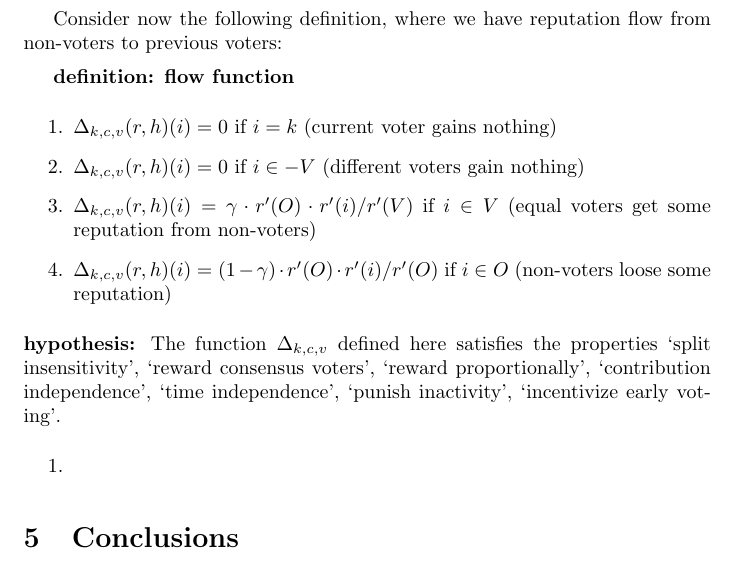
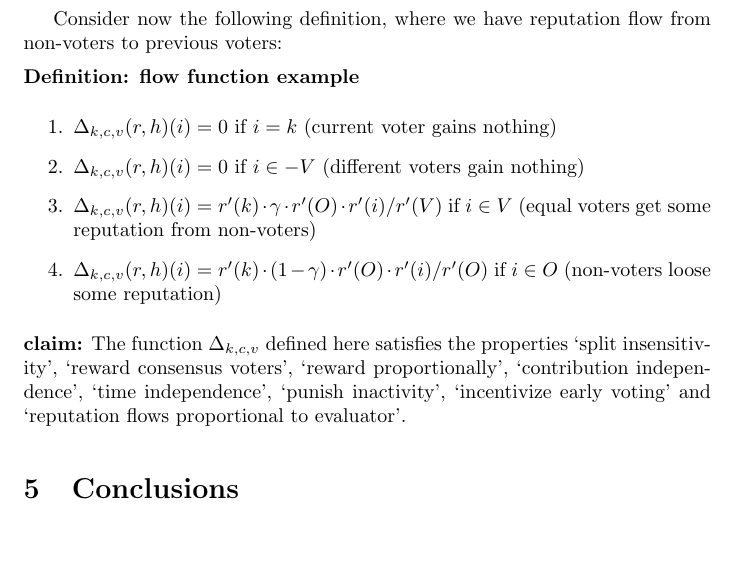
Before and after one commit to Backfeed/documents, a LaTeX paper (whitepaper_objective_protocol.tex): part of page 10 of 10, cut so that both start at the same text, the shorter picture padded with empty space. Compiled offline with pdfLaTeX.

Commit message:
adapt example flow function to respect 'reputation flows proportional to evaluator'

```diff
--- a/whitepaper_objective_protocol.tex
+++ b/whitepaper_objective_protocol.tex
@@ -305,22 +305,18 @@ Now to keep the definitions simple, write $r'$ for $\flow(r, h)$, and write $r'(
 
 Consider now the following definition, where we have reputation flow from non-voters to previous voters:
 
-{\bf definition: flow function}
+\noindent {\bf Definition: flow function example}
 \begin{enumerate}
 \item $\Delta_{k,c,v}(r,h)(i) = 0$ if $i=k$ (current voter gains nothing)
 \item $\Delta_{k,c,v}(r,h)(i) = 0$ if $i \in -V$ (different voters gain nothing)
-\item $\Delta_{k,c,v}(r,h)(i) = \gamma \cdot r'(O) \cdot r'(i) / r'(V)$
+\item $\Delta_{k,c,v}(r,h)(i) = r'(k) \cdot \gamma \cdot r'(O) \cdot r'(i) / r'(V)$
 if $i \in V$ (equal voters get some reputation from non-voters)
-\item $\Delta_{k,c,v}(r,h)(i) = (1-\gamma) \cdot
+\item $\Delta_{k,c,v}(r,h)(i) = r'(k) \cdot (1-\gamma) \cdot
 r'(O)
 \cdot r'(i) /
 r'(O) $ if $i \in O$ (non-voters loose some reputation)
 \end{enumerate}
-{\bf hypothesis:} The function $\Delta_{k, c, v}$ defined here satisfies the properties `split insensitivity', `reward consensus voters', `reward proportionally', `contribution independence',  `time independence',  `punish inactivity', `incentivize early voting'.
-\begin{enumerate}
-\item
-
-\end{enumerate}
+{\bf claim:} The function $\Delta_{k, c, v}$ defined here satisfies the properties `split insensitivity', `reward consensus voters', `reward proportionally', `contribution independence',  `time independence',  `punish inactivity', `incentivize early voting' and `reputation flows proportional to evaluator'.
 
 
 \section{Conclusions}
```
Also changed, not shown: whitepaper_objective_protocol.pdf.
